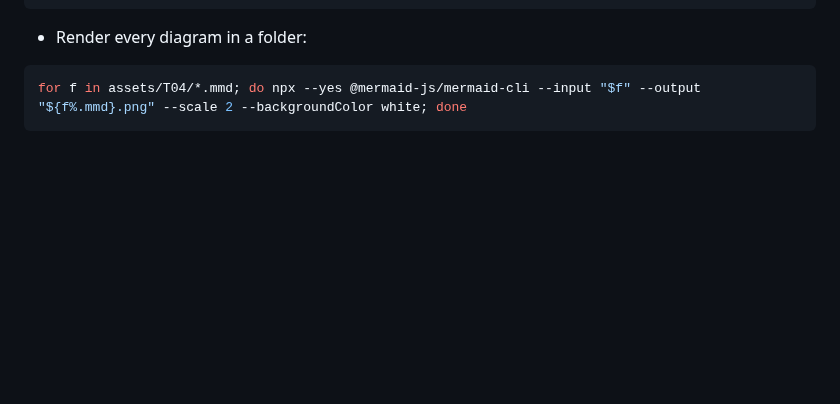
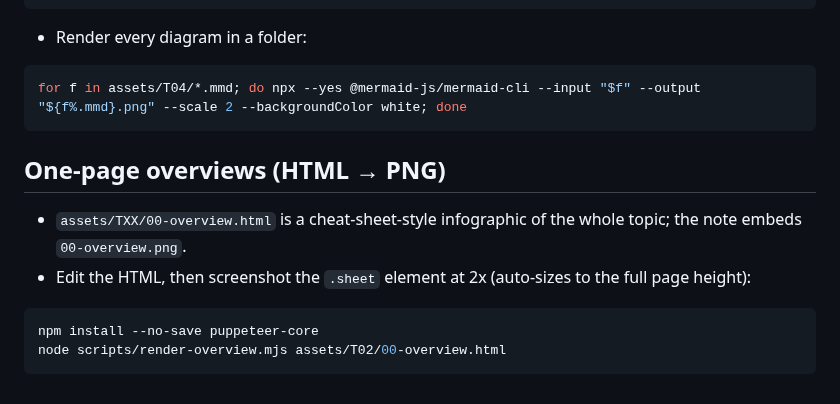
Before and after one commit to beedydo/ccna-auto-study-notes, a Markdown page: assets/README.md, the part around the change. Drawn GitHub-style; blank space fills up the shorter version.

````diff
--- a/assets/README.md
+++ b/assets/README.md
@@ -12,3 +12,13 @@ npx --yes @mermaid-js/mermaid-cli --input assets/T04/01-four-areas.mmd --output
 ```bash
 for f in assets/T04/*.mmd; do npx --yes @mermaid-js/mermaid-cli --input "$f" --output "${f%.mmd}.png" --scale 2 --backgroundColor white; done
 ```
+
+## One-page overviews (HTML → PNG)
+
+- `assets/TXX/00-overview.html` is a cheat-sheet-style infographic of the whole topic; the note embeds `00-overview.png`.
+- Edit the HTML, then screenshot the `.sheet` element at 2x (auto-sizes to the full page height):
+
+```bash
+npm install --no-save puppeteer-core
+node scripts/render-overview.mjs assets/T02/00-overview.html
+```
````
Also changed, not shown: bee/T02-functions-classes-modules.md (+5 -0 lines), assets/T02/00-overview.png (added), 2 other files.
